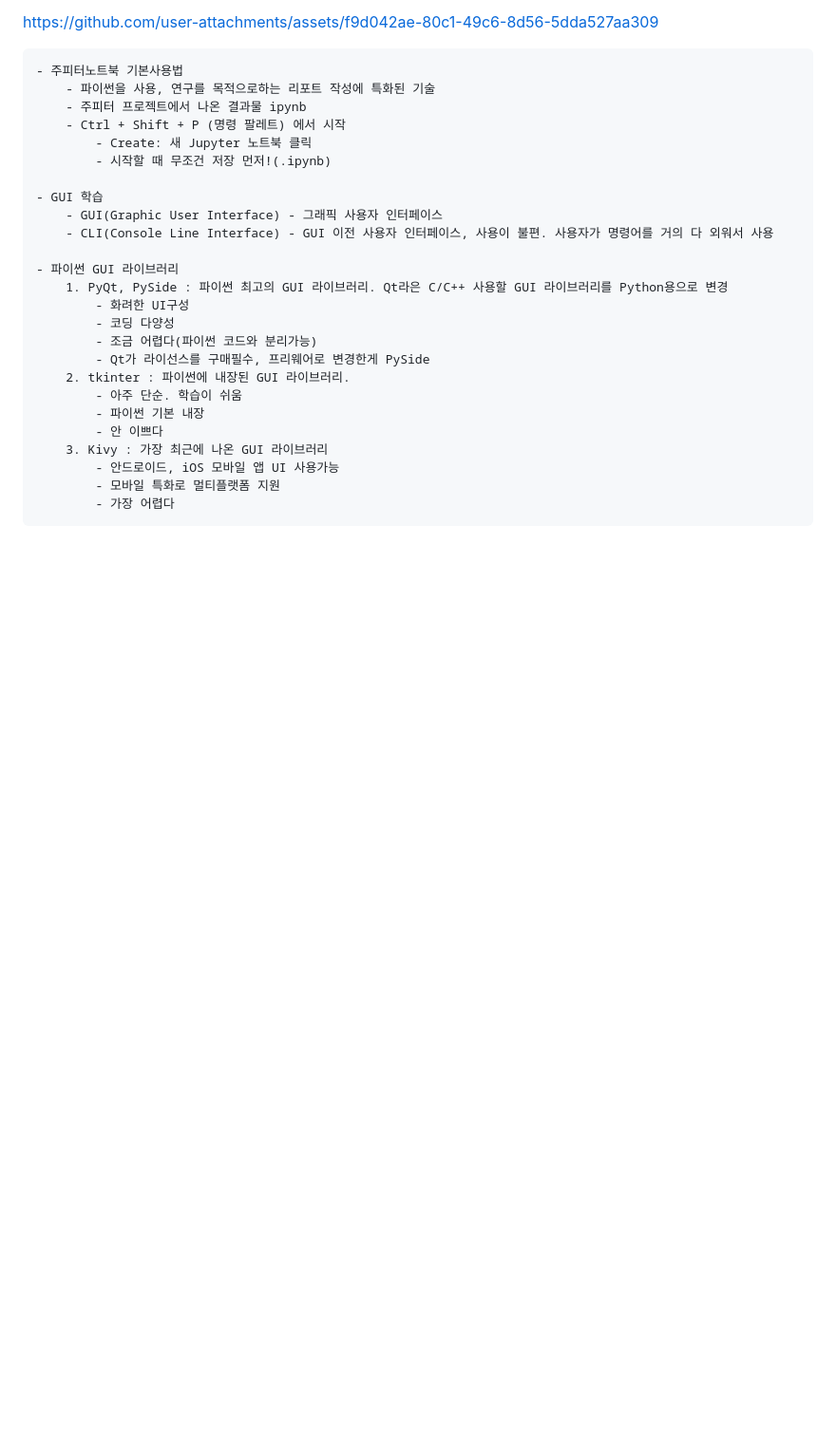
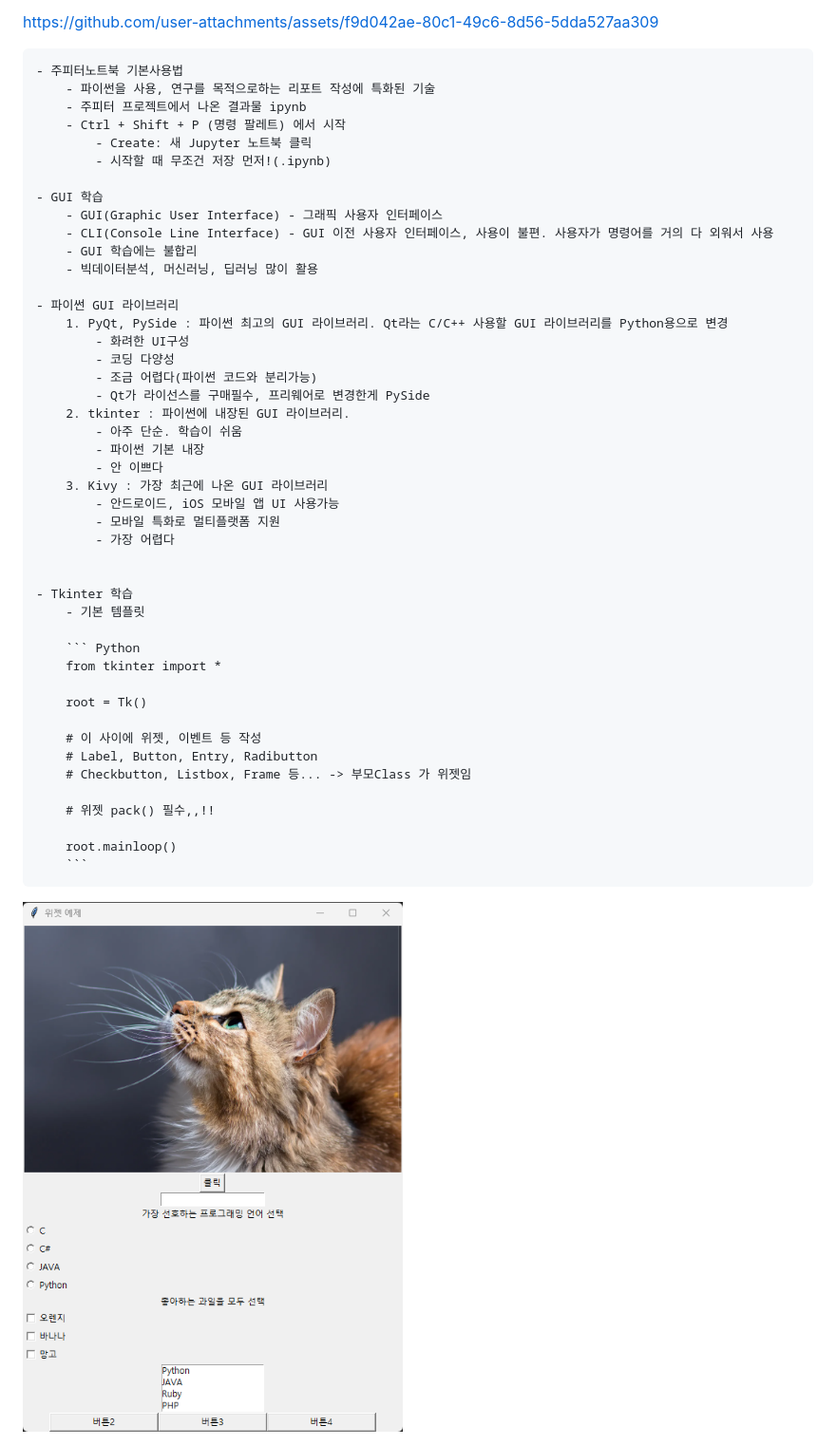
Before and after one commit to BojungChoi/iot-python-2025, a Markdown page: README.md, the part around the change. Shown: that part at 95% size. GitHub-like rendering; pictures changed too: image/py001.png (added); blank space fills up the shorter version.

````diff
--- a/README.md
+++ b/README.md
@@ -156,9 +156,11 @@ https://github.com/user-attachments/assets/f9d042ae-80c1-49c6-8d56-5dda527aa309
     - GUI 학습
         - GUI(Graphic User Interface) - 그래픽 사용자 인터페이스
         - CLI(Console Line Interface) - GUI 이전 사용자 인터페이스, 사용이 불편. 사용자가 명령어를 거의 다 외워서 사용
+        - GUI 학습에는 불합리
+        - 빅데이터분석, 머신러닝, 딥러닝 많이 활용
 
     - 파이썬 GUI 라이브러리
-        1. PyQt, PySide : 파이썬 최고의 GUI 라이브러리. Qt라은 C/C++ 사용할 GUI 라이브러리를 Python용으로 변경
+        1. PyQt, PySide : 파이썬 최고의 GUI 라이브러리. Qt라는 C/C++ 사용할 GUI 라이브러리를 Python용으로 변경
             - 화려한 UI구성
             - 코딩 다양성
             - 조금 어렵다(파이썬 코드와 분리가능)
@@ -171,3 +173,25 @@ https://github.com/user-attachments/assets/f9d042ae-80c1-49c6-8d56-5dda527aa309
             - 안드로이드, iOS 모바일 앱 UI 사용가능
             - 모바일 특화로 멀티플랫폼 지원
             - 가장 어렵다
+
+
+    - Tkinter 학습
+        - 기본 템플릿
+
+        ``` Python
+        from tkinter import *
+
+        root = Tk()
+
+        # 이 사이에 위젯, 이벤트 등 작성
+        # Label, Button, Entry, Radibutton
+        # Checkbutton, Listbox, Frame 등... -> 부모Class 가 위젯임
+
+        # 위젯 pack() 필수,,!!
+
+        root.mainloop()
+        ```
+<!--주석 -->
+<!-- html에서 사용하는 <img> 태그로 캡처한 이미지를 추가 -->
+<!-- ![py001](./image/py001.png) -->
+<img src="./image/py001.png" width="400">
````
Also changed, not shown: day06/kitty.png (added), 6 other files.
